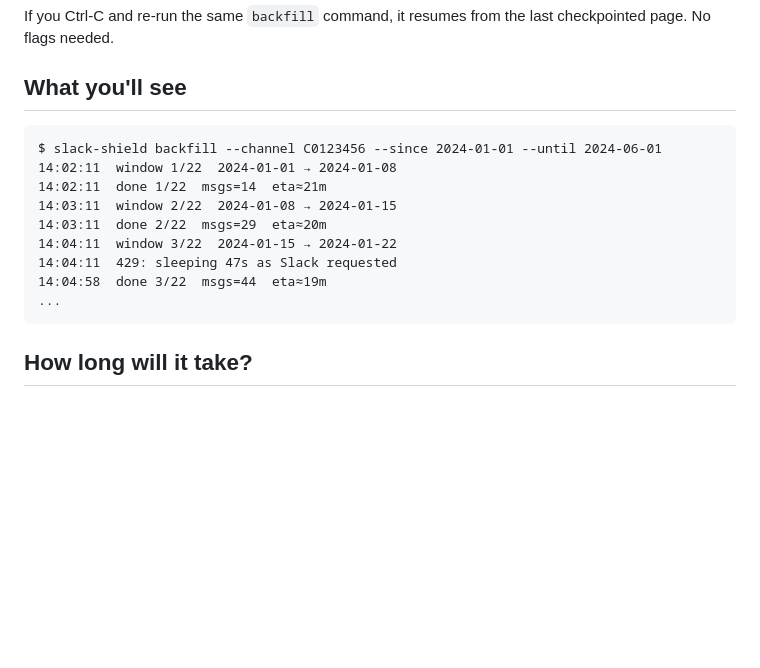
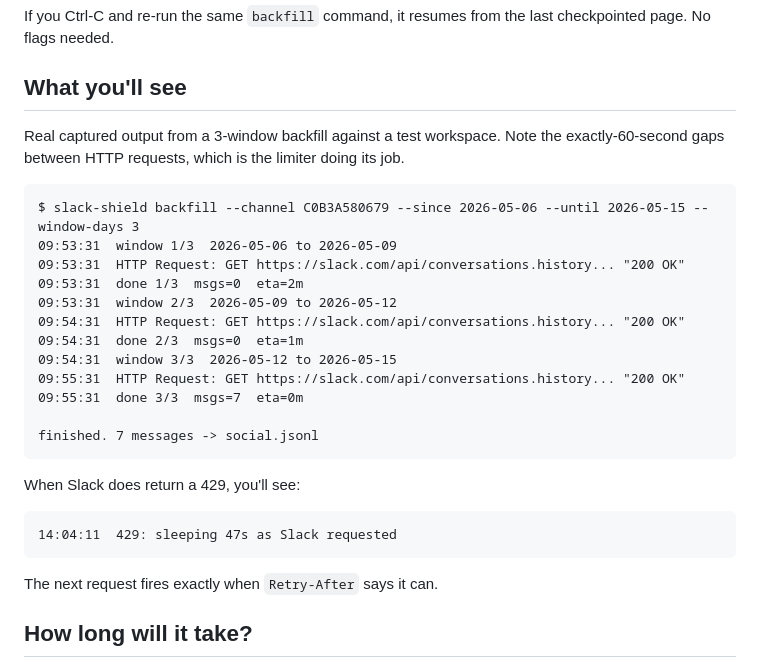
Before and after one commit to rozetyp/slack-shield, a Markdown page: README.md, the part around one of its changes. Rendered like a GitHub page; blank space fills up the shorter version.

````diff
--- a/README.md
+++ b/README.md
@@ -67,17 +67,32 @@ last checkpointed page. No flags needed.
 
 ## What you'll see
 
+Real captured output from a 3-window backfill against a test workspace.
+Note the exactly-60-second gaps between HTTP requests, which is the
+limiter doing its job.
+
 ```
-$ slack-shield backfill --channel C0123456 --since 2024-01-01 --until 2024-06-01
-14:02:11  window 1/22  2024-01-01 → 2024-01-08
-14:02:11  done 1/22  msgs=14  eta≈21m
-14:03:11  window 2/22  2024-01-08 → 2024-01-15
-14:03:11  done 2/22  msgs=29  eta≈20m
-14:04:11  window 3/22  2024-01-15 → 2024-01-22
+$ slack-shield backfill --channel C0B3A580679 --since 2026-05-06 --until 2026-05-15 --window-days 3
+09:53:31  window 1/3  2026-05-06 to 2026-05-09
+09:53:31  HTTP Request: GET https://slack.com/api/conversations.history... "200 OK"
+09:53:31  done 1/3  msgs=0  eta=2m
+09:53:31  window 2/3  2026-05-09 to 2026-05-12
+09:54:31  HTTP Request: GET https://slack.com/api/conversations.history... "200 OK"
+09:54:31  done 2/3  msgs=0  eta=1m
+09:54:31  window 3/3  2026-05-12 to 2026-05-15
+09:55:31  HTTP Request: GET https://slack.com/api/conversations.history... "200 OK"
+09:55:31  done 3/3  msgs=7  eta=0m
+
+finished. 7 messages -> social.jsonl
+```
+
+When Slack does return a 429, you'll see:
+
+```
 14:04:11  429: sleeping 47s as Slack requested
-14:04:58  done 3/22  msgs=44  eta≈19m
-...
 ```
+
+The next request fires exactly when `Retry-After` says it can.
 
 ## How long will it take?
 
````
Also changed, not shown: other parts of README.md (+38 -17 lines).
